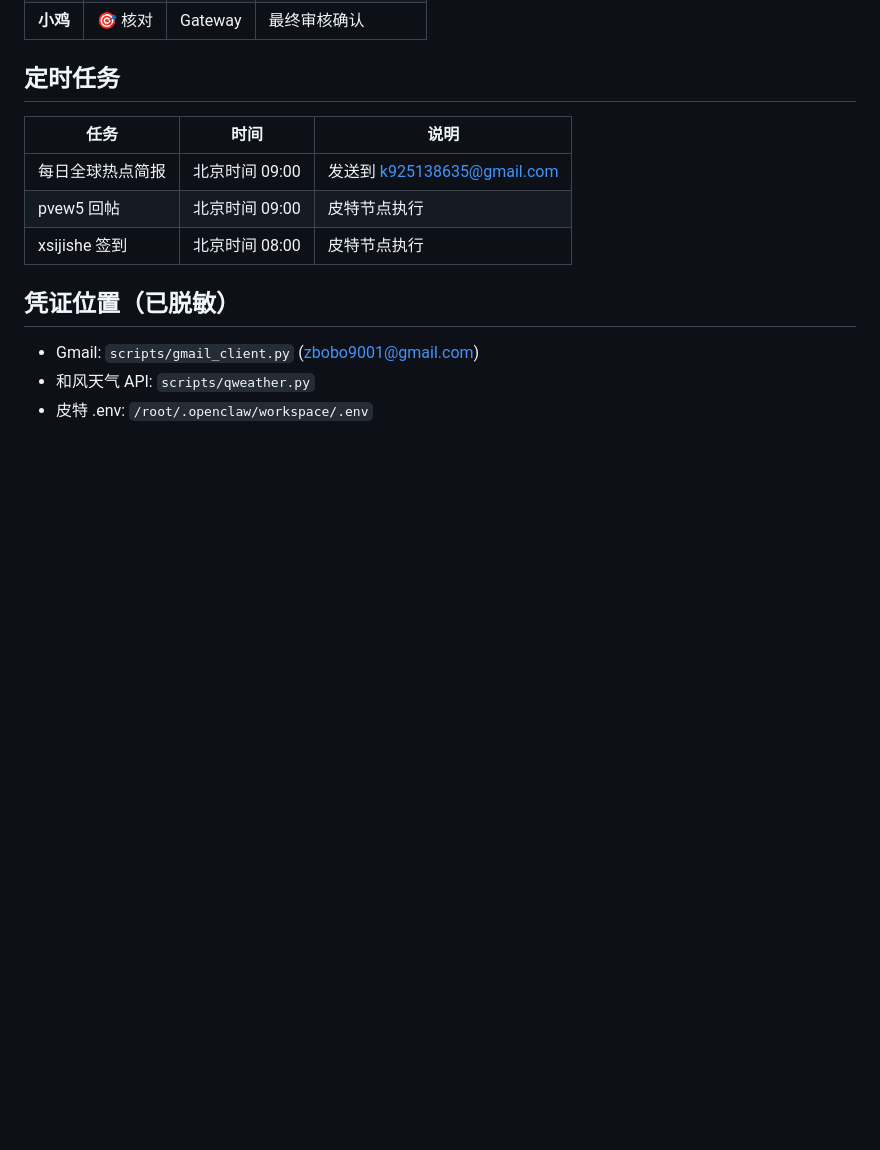
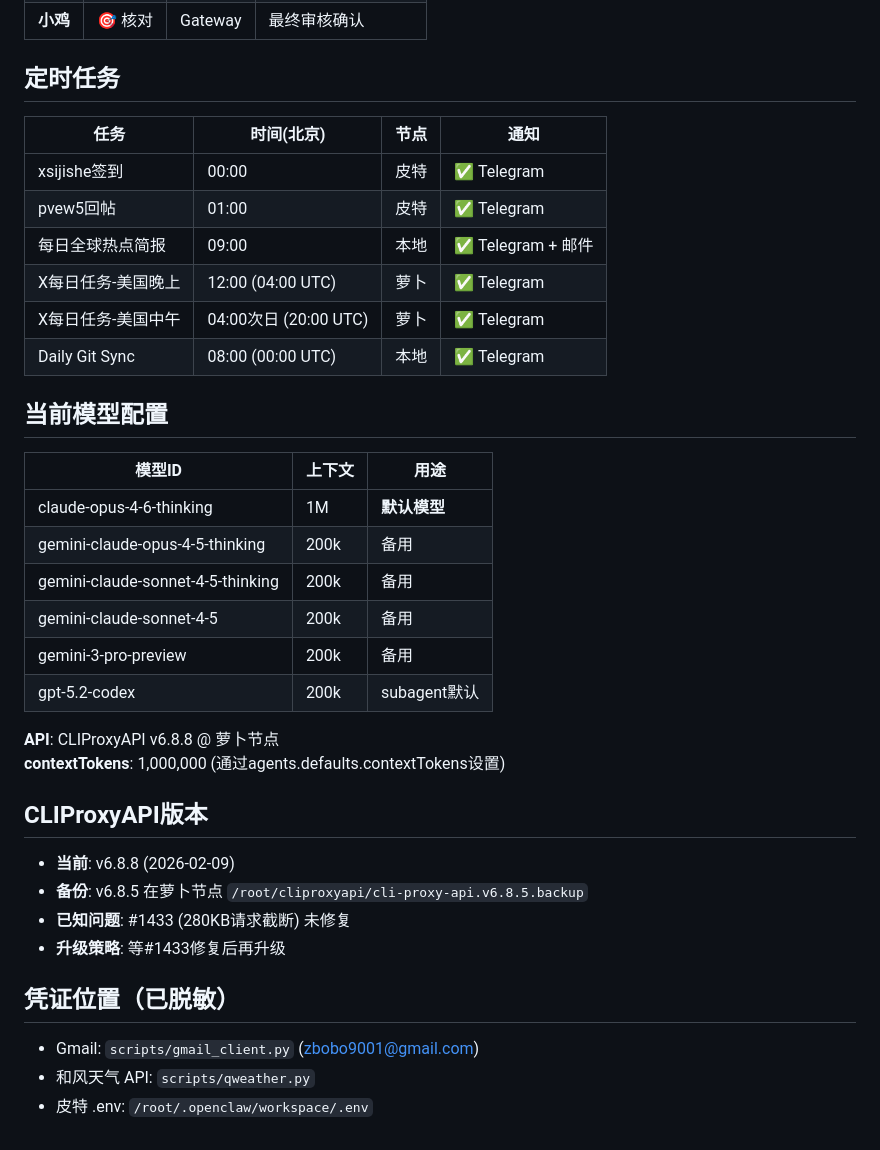
Before and after one commit to kelly-create/bot-skllis, a Markdown page: MEMORY.md, the part around one of its changes. GitHub-like rendering; blank space fills up the shorter version.

Commit message:
📝 同步今日所有操作记录：模型配置、CLIProxyAPI升级、contextTokens设置、经验教训

```diff
--- a/MEMORY.md
+++ b/MEMORY.md
@@ -121,11 +154,35 @@ python3 scripts/context_backup.py '{"summary": "今日摘要..."}'
 
 ## 定时任务
 
-| 任务 | 时间 | 说明 |
-|------|------|------|
-| 每日全球热点简报 | 北京时间 09:00 | 发送到 k925138635@gmail.com |
-| pvew5 回帖 | 北京时间 09:00 | 皮特节点执行 |
-| xsijishe 签到 | 北京时间 08:00 | 皮特节点执行 |
+| 任务 | 时间(北京) | 节点 | 通知 |
+|------|-----------|------|------|
+| xsijishe签到 | 00:00 | 皮特 | ✅ Telegram |
+| pvew5回帖 | 01:00 | 皮特 | ✅ Telegram |
+| 每日全球热点简报 | 09:00 | 本地 | ✅ Telegram + 邮件 |
+| X每日任务-美国晚上 | 12:00 (04:00 UTC) | 萝卜 | ✅ Telegram |
+| X每日任务-美国中午 | 04:00次日 (20:00 UTC) | 萝卜 | ✅ Telegram |
+| Daily Git Sync | 08:00 (00:00 UTC) | 本地 | ✅ Telegram |
+
+## 当前模型配置
+
+| 模型ID | 上下文 | 用途 |
+|--------|-------|------|
+| claude-opus-4-6-thinking | 1M | **默认模型** |
+| gemini-claude-opus-4-5-thinking | 200k | 备用 |
+| gemini-claude-sonnet-4-5-thinking | 200k | 备用 |
+| gemini-claude-sonnet-4-5 | 200k | 备用 |
+| gemini-3-pro-preview | 200k | 备用 |
+| gpt-5.2-codex | 200k | subagent默认 |
+
+**API**: CLIProxyAPI v6.8.8 @ 萝卜节点
+**contextTokens**: 1,000,000 (通过agents.defaults.contextTokens设置)
+
+## CLIProxyAPI版本
+
+- **当前**: v6.8.8 (2026-02-09)
+- **备份**: v6.8.5 在萝卜节点 `/root/cliproxyapi/cli-proxy-api.v6.8.5.backup`
+- **已知问题**: #1433 (280KB请求截断) 未修复
+- **升级策略**: 等#1433修复后再升级
 
 ## 凭证位置（已脱敏）
 
```
Also changed, not shown: other parts of MEMORY.md (+33 -0 lines), memory/2026-02-10.md (+10 -1 lines).
